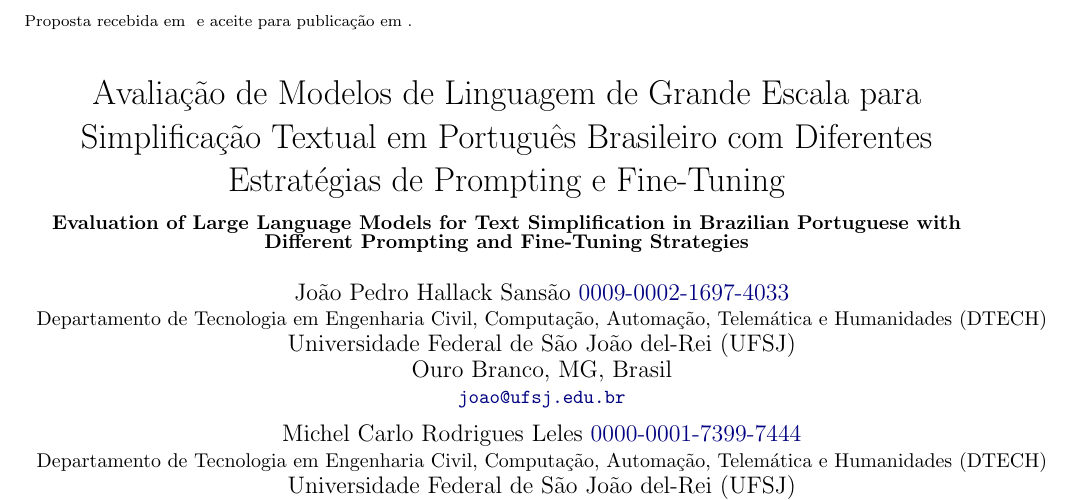
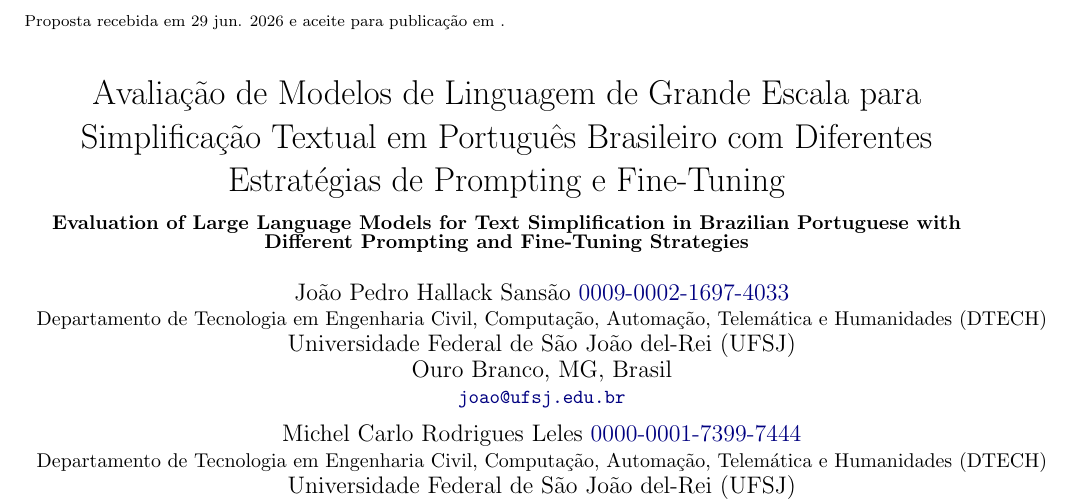
Before and after one commit to jsansao/llm-text-simplification-ptbr, a LaTeX paper (artigo/artigo.tex): part of page 1 of 18, cut so that both start at the same text. Compiled offline with pdfLaTeX.

Commit message:
Submissão: preencher \\submitted{29 jun. 2026}; \\accepted{} vazio
Prepara o manuscrito para submissão à Linguamática. O campo
\\accepted{} permanece vazio (será preenchido após revisão pelos
pareceristas).

```diff
--- a/artigo/artigo.tex
+++ b/artigo/artigo.tex
@@ -11,7 +11,7 @@
 
 \bibliographystyle{sp_por}
 
-\submitted{}
+\submitted{29 jun. 2026}
 \accepted{}
 
 \title{Avaliação de Modelos de Linguagem de Grande Escala para Simplificação Textual em Português Brasileiro com Diferentes Estratégias de Prompting e Fine-Tuning}
```
